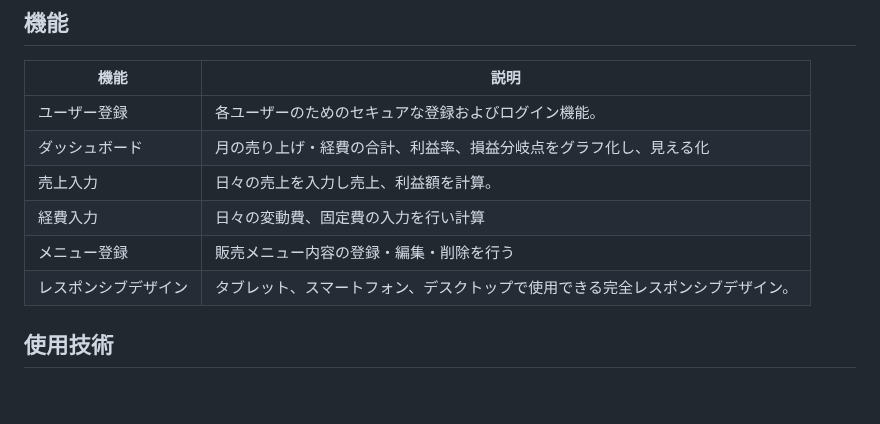
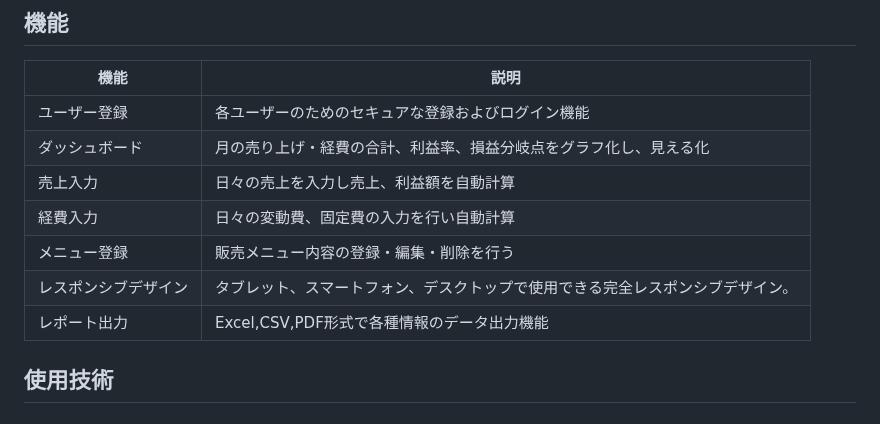
Before and after one commit to Yasakatsu/BistroBucks, a Markdown page: README.md, the part around the change. Rendered like a GitHub page.

```diff
--- a/README.md
+++ b/README.md
@@ -7,12 +7,13 @@ BistroBucks（ビストロ・バックス）は、レストランオーナーが
 ## 機能
 | 機能                 | 説明                                                                                  |
 |--------------------|--------------------------------------------------------------------------------------|
-| ユーザー登録        | 各ユーザーのためのセキュアな登録およびログイン機能。                                      |
+| ユーザー登録        | 各ユーザーのためのセキュアな登録およびログイン機能                                      |
 | ダッシュボード       | 月の売り上げ・経費の合計、利益率、損益分岐点をグラフ化し、見える化                           |
-| 売上入力             | 日々の売上を入力し売上、利益額を計算。                                                  |
-| 経費入力             | 日々の変動費、固定費の入力を行い計算                                              |
+| 売上入力             | 日々の売上を入力し売上、利益額を自動計算                                                  |
+| 経費入力             | 日々の変動費、固定費の入力を行い自動計算                                            |
 | メニュー登録 | 販売メニュー内容の登録・編集・削除を行う                            |
 | レスポンシブデザイン   | タブレット、スマートフォン、デスクトップで使用できる完全レスポンシブデザイン。            |
+| レポート出力  |Excel,CSV,PDF形式で各種情報のデータ出力機能    |
 
 ## 使用技術
 
```
